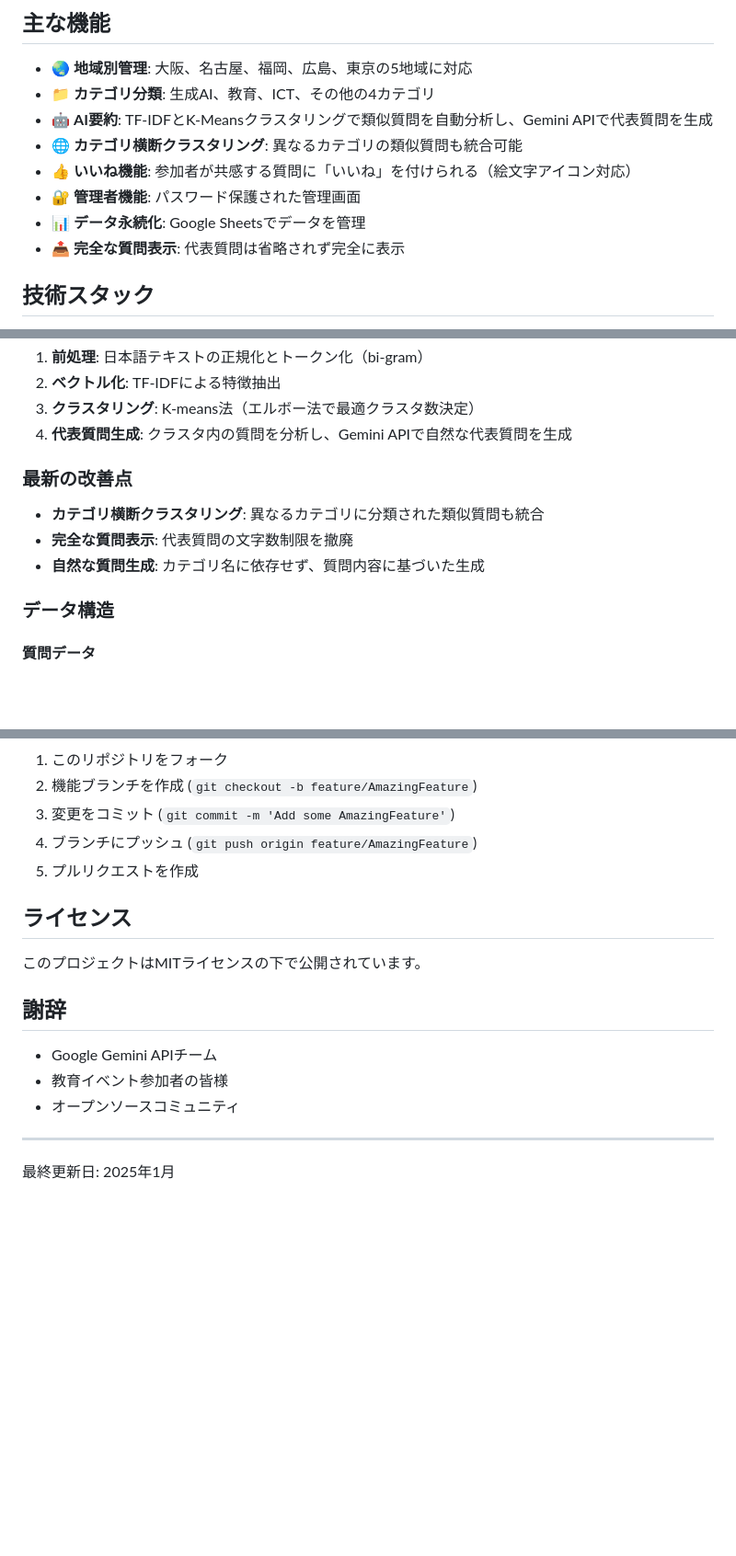
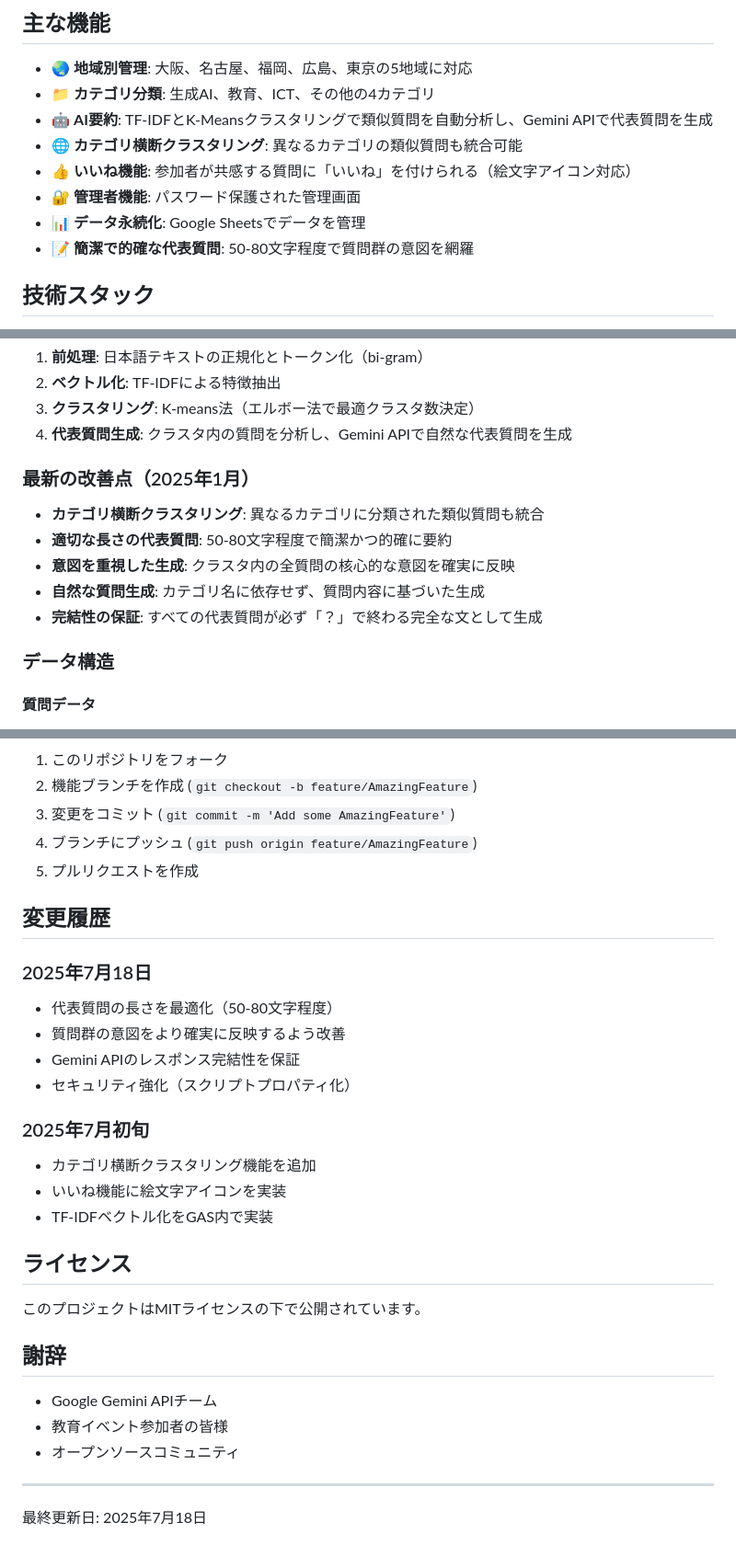
Before and after one commit to itoksk/qa-board, a Markdown page: README.md, 3 parts joined by grey strips. Shown: that part at 92% size. GitHub-like rendering; blank space fills up the shorter version.

Commit message:
README.mdとUSAGE_GUIDE.mdを更新し、代表質問の長さを50-80文字に最適化。質問群の意図をより確実に反映するよう改善し、Gemini APIのレスポンス完結性を保証。最新の改善点を追加し、ユーザーガイドのQ&Aセクションを修正。

```diff
--- a/README.md
+++ b/README.md
@@ -15,7 +15,7 @@
 - 👍 **いいね機能**: 参加者が共感する質問に「いいね」を付けられる（絵文字アイコン対応）
 - 🔐 **管理者機能**: パスワード保護された管理画面
 - 📊 **データ永続化**: Google Sheetsでデータを管理
-- 📤 **完全な質問表示**: 代表質問は省略されず完全に表示
+- 📝 **簡潔で的確な代表質問**: 50-80文字程度で質問群の意図を網羅
 
 ## 技術スタック
 
@@ -153,11 +153,13 @@ Google Apps Scriptエディタで以下の手順を実行：
 3. **クラスタリング**: K-means法（エルボー法で最適クラスタ数決定）
 4. **代表質問生成**: クラスタ内の質問を分析し、Gemini APIで自然な代表質問を生成
 
-### 最新の改善点
+### 最新の改善点（2025年1月）
 
 - **カテゴリ横断クラスタリング**: 異なるカテゴリに分類された類似質問も統合
-- **完全な質問表示**: 代表質問の文字数制限を撤廃
+- **適切な長さの代表質問**: 50-80文字程度で簡潔かつ的確に要約
+- **意図を重視した生成**: クラスタ内の全質問の核心的な意図を確実に反映
 - **自然な質問生成**: カテゴリ名に依存せず、質問内容に基づいた生成
+- **完結性の保証**: すべての代表質問が必ず「？」で終わる完全な文として生成
 
 ### データ構造
 
@@ -253,6 +255,19 @@ qa-board/
 4. ブランチにプッシュ (`git push origin feature/AmazingFeature`)
 5. プルリクエストを作成
 
+## 変更履歴
+
+### 2025年7月18日
+- 代表質問の長さを最適化（50-80文字程度）
+- 質問群の意図をより確実に反映するよう改善
+- Gemini APIのレスポンス完結性を保証
+- セキュリティ強化（スクリプトプロパティ化）
+
+### 2025年7月初旬
+- カテゴリ横断クラスタリング機能を追加
+- いいね機能に絵文字アイコンを実装
+- TF-IDFベクトル化をGAS内で実装
+
 ## ライセンス
 
 このプロジェクトはMITライセンスの下で公開されています。
@@ -265,4 +280,4 @@ qa-board/
 
 ---
 
-最終更新日: 2025年1月
+最終更新日: 2025年7月18日
```
Also changed, not shown: docs/USAGE_GUIDE.md (+7 -4 lines).
